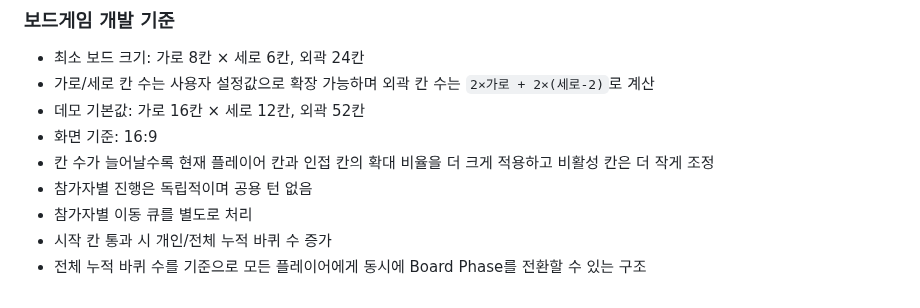
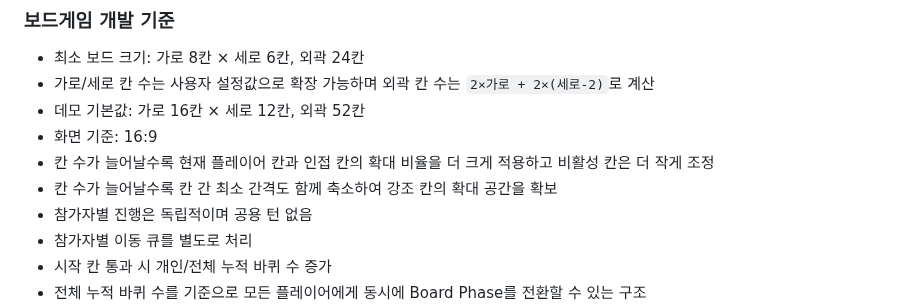
Before and after one commit to playCosmos/Roulette, a Markdown page: README.md, the part around the change. GitHub-like rendering.

Commit message:
docs: note density-aware board cell spacing

```diff
--- a/README.md
+++ b/README.md
@@ -53,6 +53,7 @@ Ramyani Games(라먀니 게임즈)는 SOOP 방송 연동 게임을 한 저장소
 - 데모 기본값: 가로 16칸 × 세로 12칸, 외곽 52칸
 - 화면 기준: 16:9
 - 칸 수가 늘어날수록 현재 플레이어 칸과 인접 칸의 확대 비율을 더 크게 적용하고 비활성 칸은 더 작게 조정
+- 칸 수가 늘어날수록 칸 간 최소 간격도 함께 축소하여 강조 칸의 확대 공간을 확보
 - 참가자별 진행은 독립적이며 공용 턴 없음
 - 참가자별 이동 큐를 별도로 처리
 - 시작 칸 통과 시 개인/전체 누적 바퀴 수 증가
```
